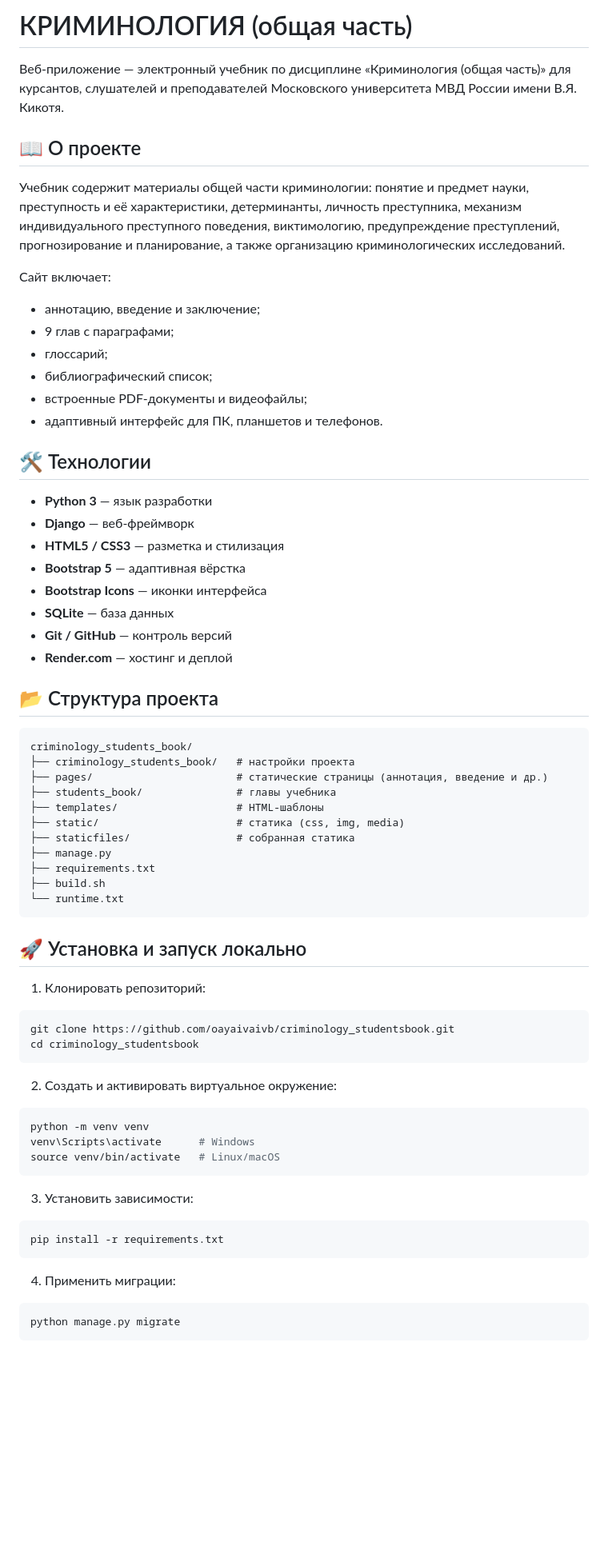
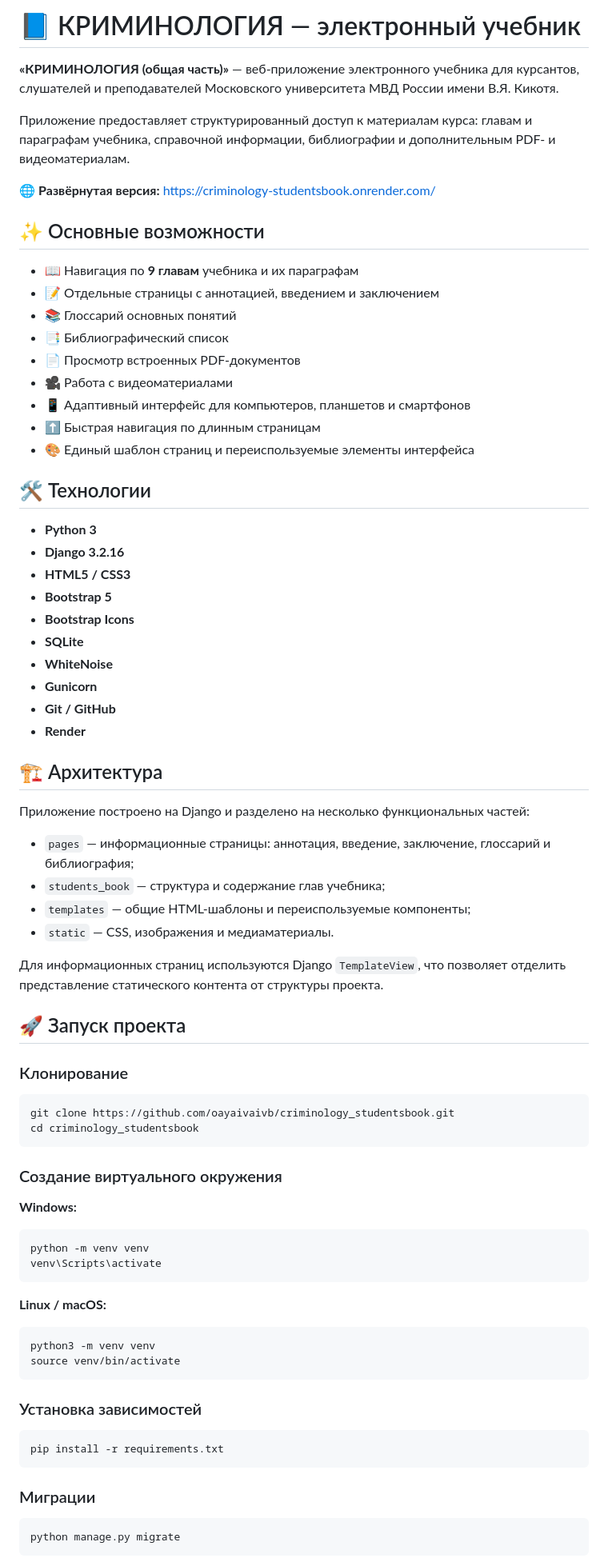
Before and after one commit to oayaivaivb/criminology_studentsbook, a Markdown page: README.md, the part around one of its changes. Shown at 80% size. Rendered like a GitHub page; blank space fills up the shorter version.

Commit message:
Revise README for improved clarity and structure
Updated the README to enhance clarity and structure, adding sections on project features, technologies, and deployment instructions.

````diff
--- a/README.md
+++ b/README.md
@@ -1,67 +1,80 @@
-# КРИМИНОЛОГИЯ (общая часть)
+# 📘 КРИМИНОЛОГИЯ — электронный учебник
 
-Веб-приложение — электронный учебник по дисциплине «Криминология (общая часть)» для курсантов, слушателей и преподавателей Московского университета МВД России имени В.Я. Кикотя.
+**«КРИМИНОЛОГИЯ (общая часть)»** — веб-приложение электронного учебника для курсантов, слушателей и преподавателей Московского университета МВД России имени В.Я. Кикотя.
 
-## 📖 О проекте
+Приложение предоставляет структурированный доступ к материалам курса: главам и параграфам учебника, справочной информации, библиографии и дополнительным PDF- и видеоматериалам.
 
-Учебник содержит материалы общей части криминологии: понятие и предмет науки, преступность и её характеристики, детерминанты, личность преступника, механизм индивидуального преступного поведения, виктимологию, предупреждение преступлений, прогнозирование и планирование, а также организацию криминологических исследований.
+🌐 **Развёрнутая версия:** https://criminology-studentsbook.onrender.com/
 
-Сайт включает:
-- аннотацию, введение и заключение;
-- 9 глав с параграфами;
-- глоссарий;
-- библиографический список;
-- встроенные PDF-документы и видеофайлы;
-- адаптивный интерфейс для ПК, планшетов и телефонов.
+## ✨ Основные возможности
 
-## 🛠️ Технологии
+* 📖 Навигация по **9 главам** учебника и их параграфам
+* 📝 Отдельные страницы с аннотацией, введением и заключением
+* 📚 Глоссарий основных понятий
+* 📑 Библиографический список
+* 📄 Просмотр встроенных PDF-документов
+* 🎥 Работа с видеоматериалами
+* 📱 Адаптивный интерфейс для компьютеров, планшетов и смартфонов
+* ⬆️ Быстрая навигация по длинным страницам
+* 🎨 Единый шаблон страниц и переиспользуемые элементы интерфейса
 
-- **Python 3** — язык разработки
-- **Django** — веб-фреймворк
-- **HTML5 / CSS3** — разметка и стилизация
-- **Bootstrap 5** — адаптивная вёрстка
-- **Bootstrap Icons** — иконки интерфейса
-- **SQLite** — база данных
-- **Git / GitHub** — контроль версий
-- **Render.com** — хостинг и деплой
+## 🛠 Технологии
 
-## 📂 Структура проекта
+* **Python 3**
+* **Django 3.2.16**
+* **HTML5 / CSS3**
+* **Bootstrap 5**
+* **Bootstrap Icons**
+* **SQLite**
+* **WhiteNoise**
+* **Gunicorn**
+* **Git / GitHub**
+* **Render**
 
-```
-criminology_students_book/
-├── criminology_students_book/   # настройки проекта
-├── pages/                       # статические страницы (аннотация, введение и др.)
-├── students_book/               # главы учебника
-├── templates/                   # HTML-шаблоны
-├── static/                      # статика (css, img, media)
-├── staticfiles/                 # собранная статика
-├── manage.py
-├── requirements.txt
-├── build.sh
-└── runtime.txt
-```
+## 🏗️ Архитектура
 
-## 🚀 Установка и запуск локально
+Приложение построено на Django и разделено на несколько функциональных частей:
 
-1. Клонировать репозиторий:
+* `pages` — информационные страницы: аннотация, введение, заключение, глоссарий и библиография;
+* `students_book` — структура и содержание глав учебника;
+* `templates` — общие HTML-шаблоны и переиспользуемые компоненты;
+* `static` — CSS, изображения и медиаматериалы.
+
+Для информационных страниц используются Django `TemplateView`, что позволяет отделить представление статического контента от структуры проекта.
+
+## 🚀 Запуск проекта
+
+### Клонирование
+
 ```bash
 git clone https://github.com/oayaivaivb/criminology_studentsbook.git
 cd criminology_studentsbook
 ```
 
-2. Создать и активировать виртуальное окружение:
+### Создание виртуального окружения
+
+**Windows:**
+
 ```bash
 python -m venv venv
-venv\Scripts\activate      # Windows
-source venv/bin/activate   # Linux/macOS
+venv\Scripts\activate
 ```
 
-3. Установить зависимости:
+**Linux / macOS:**
+
+```bash
+python3 -m venv venv
+source venv/bin/activate
+```
+
+### Установка зависимостей
+
 ```bash
 pip install -r requirements.txt
 ```
 
-4. Применить миграции:
+### Миграции
+
 ```bash
 python manage.py migrate
 ```
````
Also changed, not shown: other parts of README.md (+82 -21 lines).
